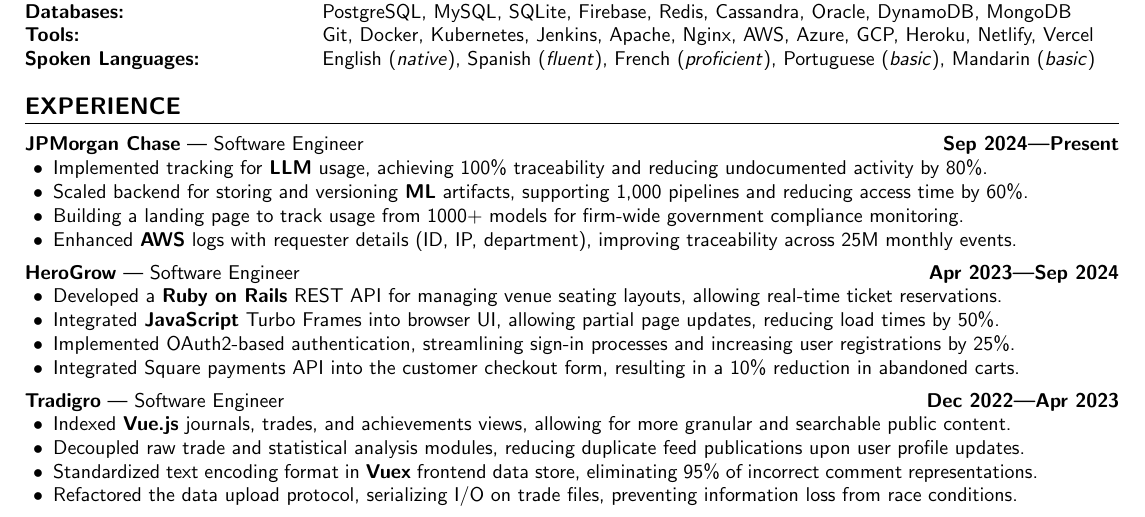
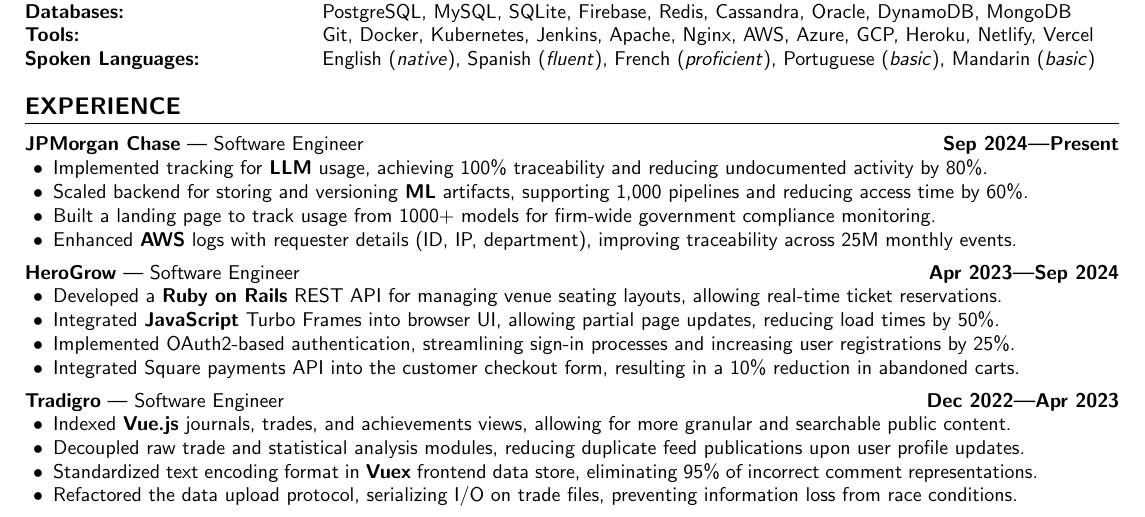
Before and after one commit to aidencullo/resume, a LaTeX CV (resume.tex): part of the page, cut so that both start at the same text. Compiled offline with pdfLaTeX.

Commit message:
conform building to correct tense (past)

```diff
--- a/resume.tex
+++ b/resume.tex
@@ -207,7 +207,7 @@
     \begin{itemize}
       \item Implemented tracking for \textbf{LLM} usage, achieving 100\% traceability and reducing undocumented activity by 80\%.
       \item Scaled backend for storing and versioning \textbf{ML} artifacts, supporting 1,000 pipelines and reducing access time by 60\%.
-      \item Building a landing page to track usage from 1000+ models for firm-wide government compliance monitoring.
+      \item Built a landing page to track usage from 1000+ models for firm-wide government compliance monitoring.
       \item Enhanced \textbf{AWS} logs with requester details (ID, IP, department), improving traceability across 25M monthly events.
     \end{itemize}
 }
```
